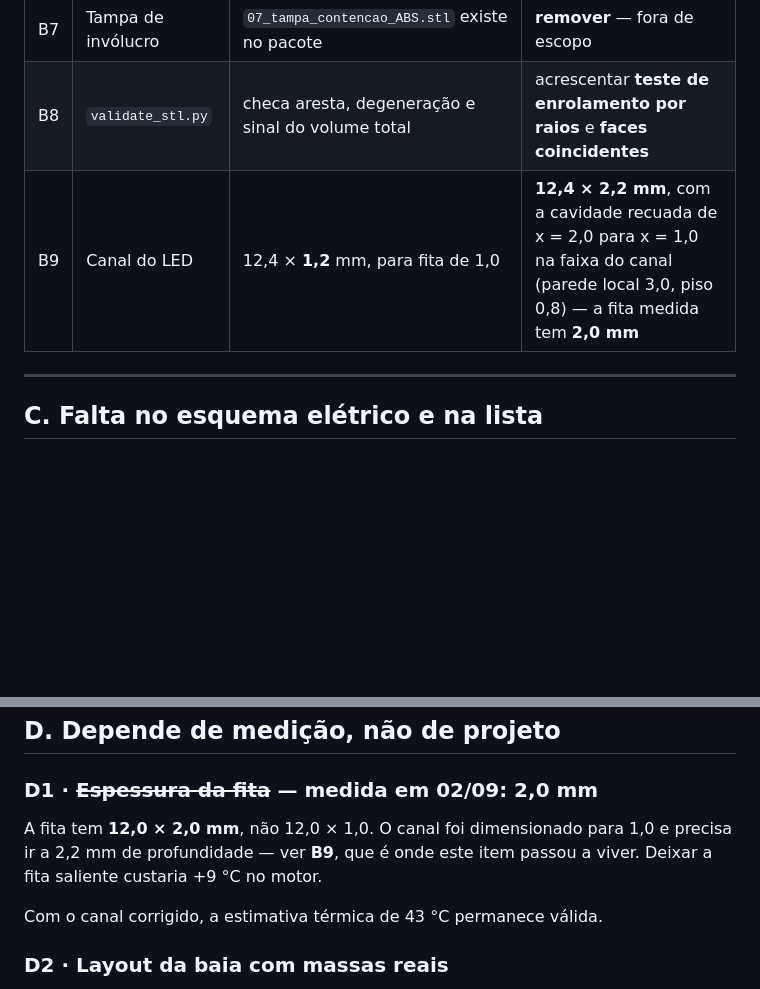
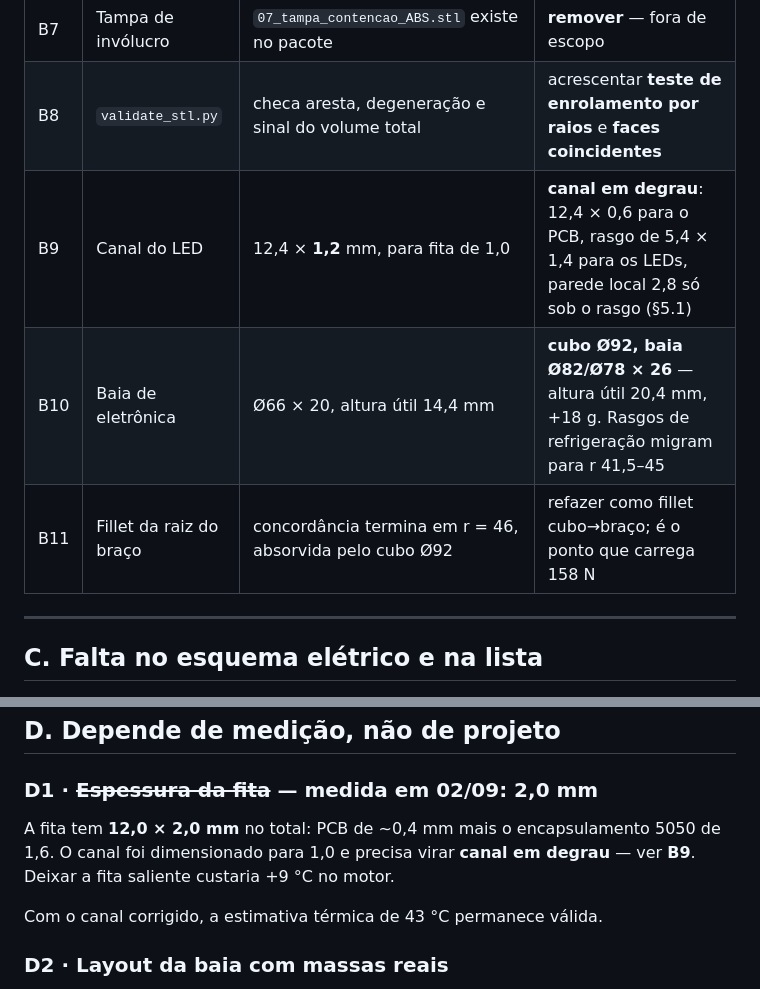
Before and after one commit to PedroI1S/hologram-orbiter, a Markdown page: 06-PENDENCIAS-ABERTAS-v3.0.md, 2 parts joined by grey strips. Drawn GitHub-style; blank space fills up the shorter version.

```diff
--- a/06-PENDENCIAS-ABERTAS-v3.0.md
+++ b/06-PENDENCIAS-ABERTAS-v3.0.md
@@ -56,7 +56,9 @@ canal em 0,2 mm em vez de tangenciá-lo.
 | B6 | `mass_limit_g` da base | 300, e o modelo dá 310 — único critério vermelho | 330 (a base não gira; massa ali só ajuda) |
 | B7 | Tampa de invólucro | `07_tampa_contencao_ABS.stl` existe no pacote | **remover** — fora de escopo |
 | B8 | `validate_stl.py` | checa aresta, degeneração e sinal do volume total | acrescentar **teste de enrolamento por raios** e **faces coincidentes** |
-| B9 | Canal do LED | 12,4 × **1,2** mm, para fita de 1,0 | **12,4 × 2,2 mm**, com a cavidade recuada de x = 2,0 para x = 1,0 na faixa do canal (parede local 3,0, piso 0,8) — a fita medida tem **2,0 mm** |
+| B9 | Canal do LED | 12,4 × **1,2** mm, para fita de 1,0 | **canal em degrau**: 12,4 × 0,6 para o PCB, rasgo de 5,4 × 1,4 para os LEDs, parede local 2,8 só sob o rasgo (§5.1) |
+| B10 | Baia de eletrônica | Ø66 × 20, altura útil 14,4 mm | **cubo Ø92, baia Ø82/Ø78 × 26** — altura útil 20,4 mm, +18 g. Rasgos de refrigeração migram para r 41,5–45 |
+| B11 | Fillet da raiz do braço | concordância termina em r = 46, absorvida pelo cubo Ø92 | refazer como fillet cubo→braço; é o ponto que carrega 158 N |
 
 ---
 
@@ -96,9 +98,9 @@ relação ao sensor e pode mantê-lo permanentemente ligado ou desligado.
 
 ### D1 · ~~Espessura da fita~~ — **medida em 02/09: 2,0 mm**
 
-A fita tem **12,0 × 2,0 mm**, não 12,0 × 1,0. O canal foi dimensionado para 1,0 e
-precisa ir a 2,2 mm de profundidade — ver **B9**, que é onde este item passou a
-viver. Deixar a fita saliente custaria +9 °C no motor.
+A fita tem **12,0 × 2,0 mm** no total: PCB de ~0,4 mm mais o encapsulamento 5050
+de 1,6. O canal foi dimensionado para 1,0 e precisa virar **canal em degrau** —
+ver **B9**. Deixar a fita saliente custaria +9 °C no motor.
 
 Com o canal corrigido, a estimativa térmica de 43 °C permanece válida.
 
```
Also changed, not shown: 01-ESPECIFICACAO-CAD-v3.0.md (+30 -17 lines), 03-LISTA-DE-COMPONENTES-v3.0.md (+3 -3 lines).
